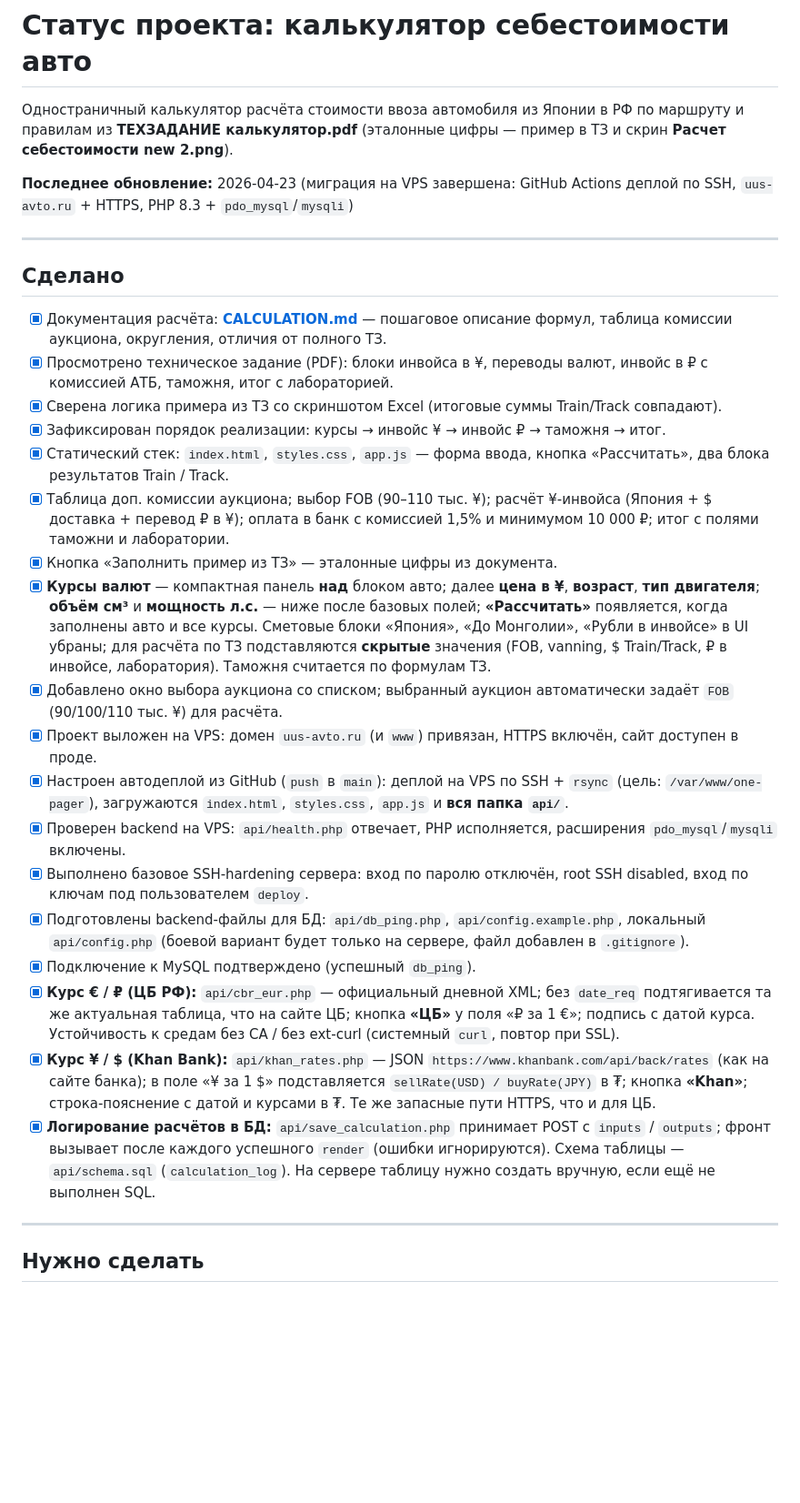
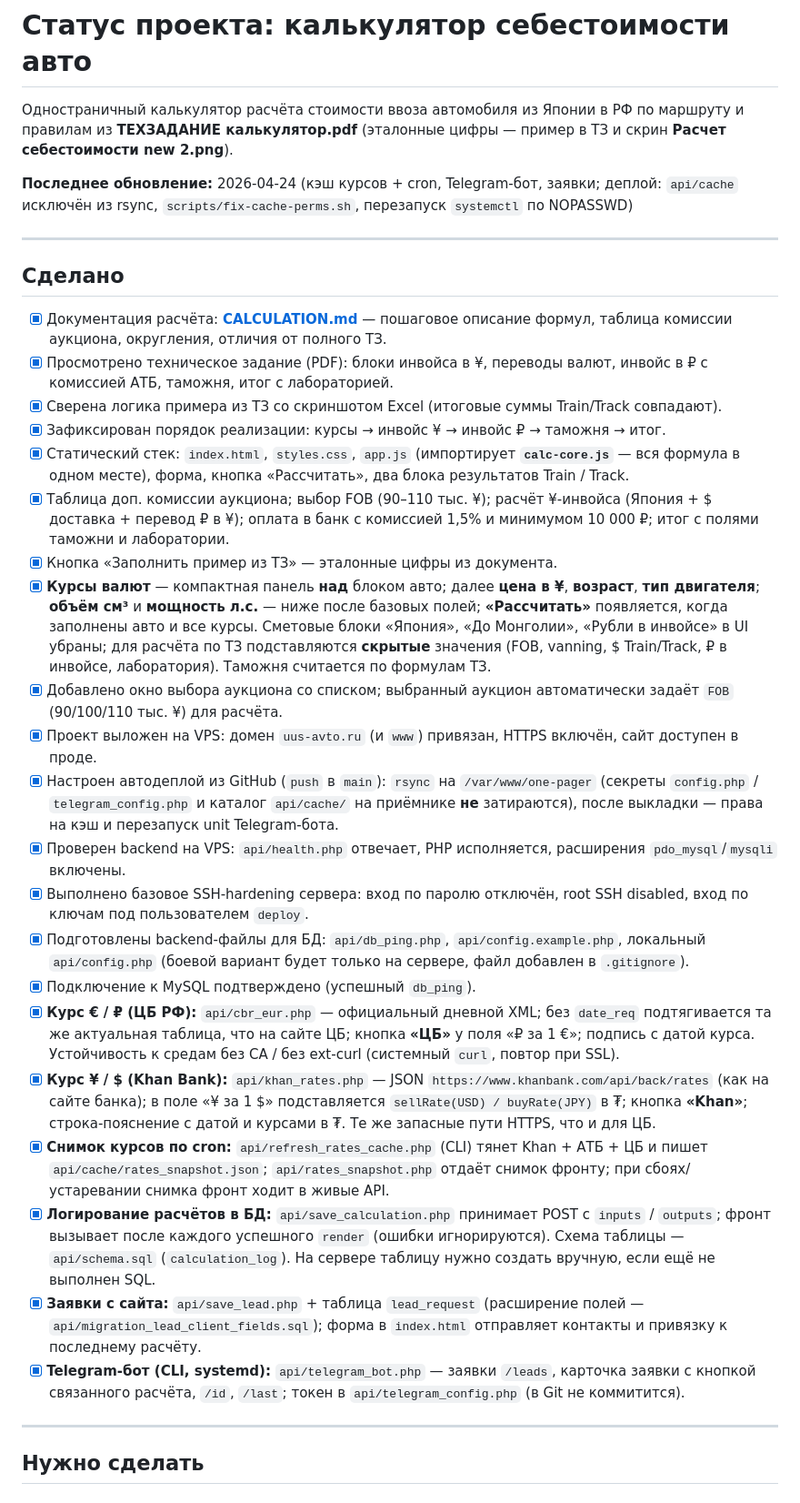
Before and after one commit to iayako/one-pager, a Markdown page: PROJECT_STATUS.md, the part around one of its changes. Shown at 91% size. Drawn GitHub-style; blank space fills up the shorter version.

```diff
--- a/PROJECT_STATUS.md
+++ b/PROJECT_STATUS.md
@@ -2,7 +2,7 @@
 
 Одностраничный калькулятор расчёта стоимости ввоза автомобиля из Японии в РФ по маршруту и правилам из **ТЕХЗАДАНИЕ калькулятор.pdf** (эталонные цифры — пример в ТЗ и скрин **Расчет себестоимости new 2.png**).
 
-**Последнее обновление:** 2026-04-23 (миграция на VPS завершена: GitHub Actions деплой по SSH, `uus-avto.ru` + HTTPS, PHP 8.3 + `pdo_mysql`/`mysqli`)
+**Последнее обновление:** 2026-04-24 (кэш курсов + cron, Telegram-бот, заявки; деплой: `api/cache` исключён из rsync, `scripts/fix-cache-perms.sh`, перезапуск `systemctl` по NOPASSWD)
 
 ---
 
@@ -12,20 +12,23 @@
 - [x] Просмотрено техническое задание (PDF): блоки инвойса в ¥, переводы валют, инвойс в ₽ с комиссией АТБ, таможня, итог с лабораторией.
 - [x] Сверена логика примера из ТЗ со скриншотом Excel (итоговые суммы Train/Track совпадают).
 - [x] Зафиксирован порядок реализации: курсы → инвойс ¥ → инвойс ₽ → таможня → итог.
-- [x] Статический стек: `index.html`, `styles.css`, `app.js` — форма ввода, кнопка «Рассчитать», два блока результатов Train / Track.
+- [x] Статический стек: `index.html`, `styles.css`, `app.js` (импортирует **`calc-core.js`** — вся формула в одном месте), форма, кнопка «Рассчитать», два блока результатов Train / Track.
 - [x] Таблица доп. комиссии аукциона; выбор FOB (90–110 тыс. ¥); расчёт ¥-инвойса (Япония + $ доставка + перевод ₽ в ¥); оплата в банк с комиссией 1,5% и минимумом 10 000 ₽; итог с полями таможни и лаборатории.
 - [x] Кнопка «Заполнить пример из ТЗ» — эталонные цифры из документа.
 - [x] **Курсы валют** — компактная панель **над** блоком авто; далее **цена в ¥**, **возраст**, **тип двигателя**; **объём см³** и **мощность л.с.** — ниже после базовых полей; **«Рассчитать»** появляется, когда заполнены авто и все курсы. Сметовые блоки «Япония», «До Монголии», «Рубли в инвойсе» в UI убраны; для расчёта по ТЗ подставляются **скрытые** значения (FOB, vanning, $ Train/Track, ₽ в инвойсе, лаборатория). Таможня считается по формулам ТЗ.
 - [x] Добавлено окно выбора аукциона со списком; выбранный аукцион автоматически задаёт `FOB` (90/100/110 тыс. ¥) для расчёта.
 - [x] Проект выложен на VPS: домен `uus-avto.ru` (и `www`) привязан, HTTPS включён, сайт доступен в проде.
-- [x] Настроен автодеплой из GitHub (`push` в `main`): деплой на VPS по SSH + `rsync` (цель: `/var/www/one-pager`), загружаются `index.html`, `styles.css`, `app.js` и **вся папка `api/`**.
+- [x] Настроен автодеплой из GitHub (`push` в `main`): `rsync` на `/var/www/one-pager` (секреты `config.php` / `telegram_config.php` и каталог `api/cache/` на приёмнике **не** затираются), после выкладки — права на кэш и перезапуск unit Telegram-бота.
 - [x] Проверен backend на VPS: `api/health.php` отвечает, PHP исполняется, расширения `pdo_mysql`/`mysqli` включены.
 - [x] Выполнено базовое SSH-hardening сервера: вход по паролю отключён, root SSH disabled, вход по ключам под пользователем `deploy`.
 - [x] Подготовлены backend-файлы для БД: `api/db_ping.php`, `api/config.example.php`, локальный `api/config.php` (боевой вариант будет только на сервере, файл добавлен в `.gitignore`).
 - [x] Подключение к MySQL подтверждено (успешный `db_ping`).
 - [x] **Курс € / ₽ (ЦБ РФ):** `api/cbr_eur.php` — официальный дневной XML; без `date_req` подтягивается та же актуальная таблица, что на сайте ЦБ; кнопка **«ЦБ»** у поля «₽ за 1 €»; подпись с датой курса. Устойчивость к средам без CA / без ext-curl (системный `curl`, повтор при SSL).
 - [x] **Курс ¥ / $ (Khan Bank):** `api/khan_rates.php` — JSON `https://www.khanbank.com/api/back/rates` (как на сайте банка); в поле «¥ за 1 $» подставляется `sellRate(USD) / buyRate(JPY)` в ₮; кнопка **«Khan»**; строка-пояснение с датой и курсами в ₮. Те же запасные пути HTTPS, что и для ЦБ.
+- [x] **Снимок курсов по cron:** `api/refresh_rates_cache.php` (CLI) тянет Khan + АТБ + ЦБ и пишет `api/cache/rates_snapshot.json`; `api/rates_snapshot.php` отдаёт снимок фронту; при сбоях/устаревании снимка фронт ходит в живые API.
 - [x] **Логирование расчётов в БД:** `api/save_calculation.php` принимает POST с `inputs` / `outputs`; фронт вызывает после каждого успешного `render` (ошибки игнорируются). Схема таблицы — `api/schema.sql` (`calculation_log`). На сервере таблицу нужно создать вручную, если ещё не выполнен SQL.
+- [x] **Заявки с сайта:** `api/save_lead.php` + таблица `lead_request` (расширение полей — `api/migration_lead_client_fields.sql`); форма в `index.html` отправляет контакты и привязку к последнему расчёту.
+- [x] **Telegram-бот (CLI, systemd):** `api/telegram_bot.php` — заявки `/leads`, карточка заявки с кнопкой связанного расчёта, `/id`, `/last`; токен в `api/telegram_config.php` (в Git не коммитится).
 
 ---
 
```
Also changed, not shown: other parts of PROJECT_STATUS.md (+10 -5 lines).
